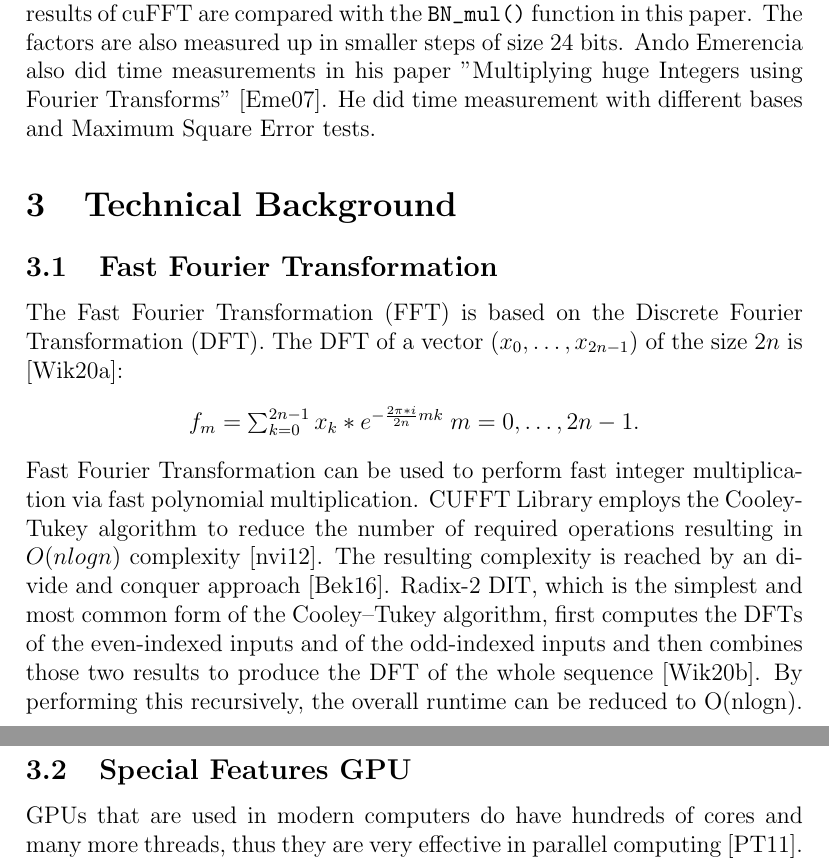
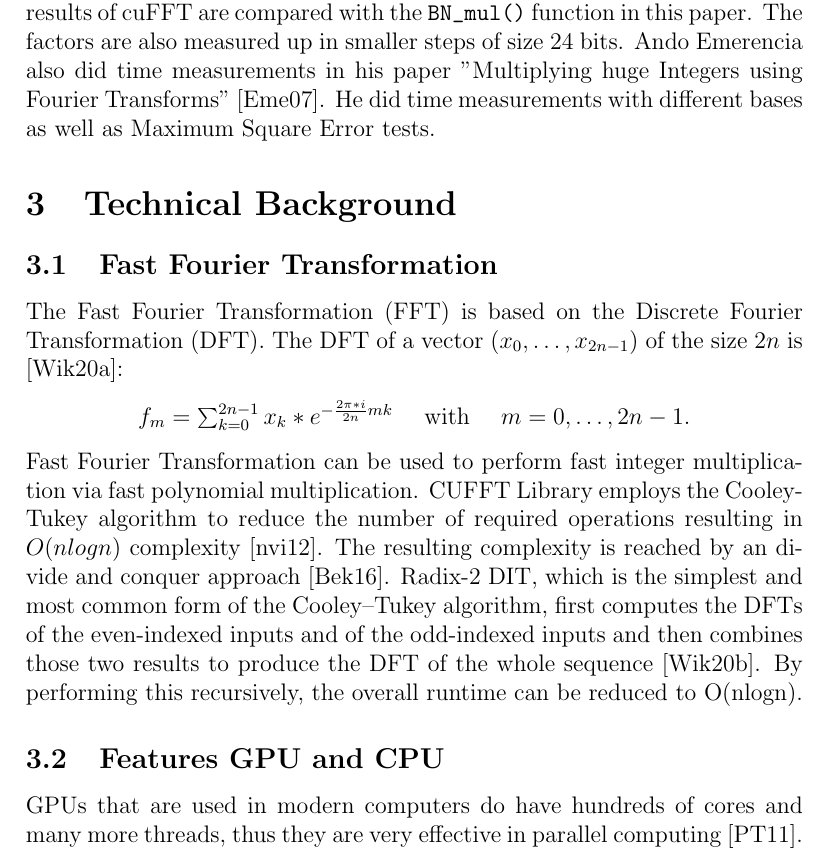
Before and after one commit to MaxNestle/CUDA, a LaTeX paper (prim_paper/scifile.tex): two parts of pages 2 and 3 of 8 before the commit and part of page 2 of 8 after it, the two joined at a grey line, cut so that both start at the same text. Compiled offline with pdfLaTeX.

Commit message:
almost versin 2 now

```diff
--- a/prim_paper/scifile.tex
+++ b/prim_paper/scifile.tex
@@ -28,21 +28,19 @@ This paper is about testing the performance of the NVIDIA CUDA Fast Fourier Tran
 The fast multiplication of two large prime numbers is necessary in some procedures to attack asymmetrical encryption algorithms like the RSA encryption. These computations are normally made on the CPU. Classical approaches have $O(n^2)$ complexity, but polynomial multiplication with FFT has $O(nlogn)$ complexity \cite{bantikyan2014big}. Within this paper, General Purpose Computing On GPUs (GPGPU) is used to multiply bignums with the help of the NVIDIA CUDA Fast Fourier Transform library (cuFFT). For this purpose, the computing time of bignum multiplication on CPU and GPU is compared and evaluated in this paper.
 
 \section{Related Work}
-Hovhannes Bantikyan from the University of Armenia did time measurements up to the size of 200000 digits for each factor and compared the results with other bignum multiplication libraries \cite{bantikyan2014big}. In contrast to that, the results of cuFFT are compared with the \mintinline{c}{BN_mul()} function in this paper. The factors are also measured up in smaller steps of size 24 bits. Ando Emerencia also did time measurements in his paper "Multiplying huge Integers using Fourier Transforms" \cite{emerencia2007multiplying}. He did time measurement with different bases and Maximum Square Error tests.
+Hovhannes Bantikyan from the University of Armenia did time measurements up to the size of 200000 digits for each factor and compared the results with other bignum multiplication libraries \cite{bantikyan2014big}. In contrast to that, the results of cuFFT are compared with the \mintinline{c}{BN_mul()} function in this paper. The factors are also measured up in smaller steps of size 24 bits. Ando Emerencia also did time measurements in his paper "Multiplying huge Integers using Fourier Transforms" \cite{emerencia2007multiplying}. He did time measurements with different bases as well as Maximum Square Error tests.
 
 \section{Technical Background}
 
 \subsection{Fast Fourier Transformation}
 The Fast Fourier Transformation (FFT) is based on the Discrete Fourier Transformation (DFT). The DFT of a vector $(x_{0},\dots ,x_{{2n-1}})$ of the size $2n$ is \cite{wiki:fft}:
 \begin{center}
-$f_m = \sum_{k=0}^{2n-1}x_k*e^{-\frac{2\pi*i}{2n}mk} \; m = 0,\dots,2n-1$.
+$f_m = \sum_{k=0}^{2n-1}x_k*e^{-\frac{2\pi*i}{2n}mk} \quad$ with $\quad m = 0,\dots,2n-1$.
 \end{center}
 Fast Fourier Transformation can be used to perform fast integer multiplication via fast polynomial multiplication. CUFFT Library employs the Cooley-Tukey algorithm to reduce the number of required operations resulting in $O(nlogn)$ complexity \cite{nvidia2012cuda}. The resulting complexity is reached by an divide and conquer approach \cite{bekele2016cooley}.
 Radix-2 DIT, which is the simplest and most common form of the Cooley–Tukey algorithm, first computes the DFTs of the even-indexed inputs and of the odd-indexed inputs and then combines those two results to produce the DFT of the whole sequence \cite{wiki:xxx}. By performing this recursively, the overall runtime can be reduced to O(nlogn).
 
-\newpage %kommt later on raus
-
-\subsection{Special Features GPU}
+\subsection{Features GPU and CPU}
 GPUs that are used in modern computers do have hundreds of cores and many more threads, thus they are very effective in parallel computing \cite{Palacios2011ACO}. Parallel Computing speeds up the process when multiplying two numbers, because multiplication always is a process of many tiny multiplications that are summed up. Computations on the CPU are preferred when multiplying tiny numbers, because of the low memory access times \cite{albers2009grafik}.
 
 \begin{figure}[hbt!]
```
Also changed, not shown: prim_paper/scifile.pdf, prim_paper/scifile.tex (6 more changed lines), 1 other file.
